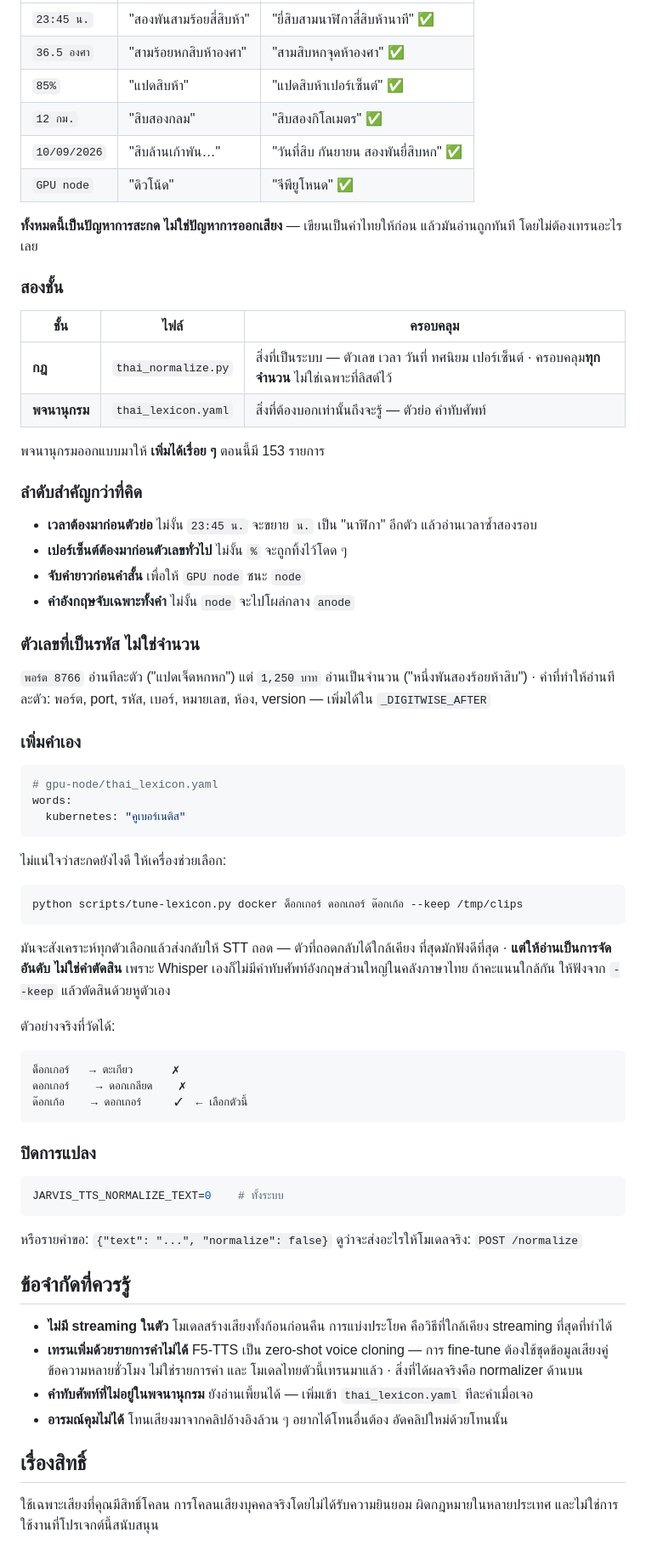
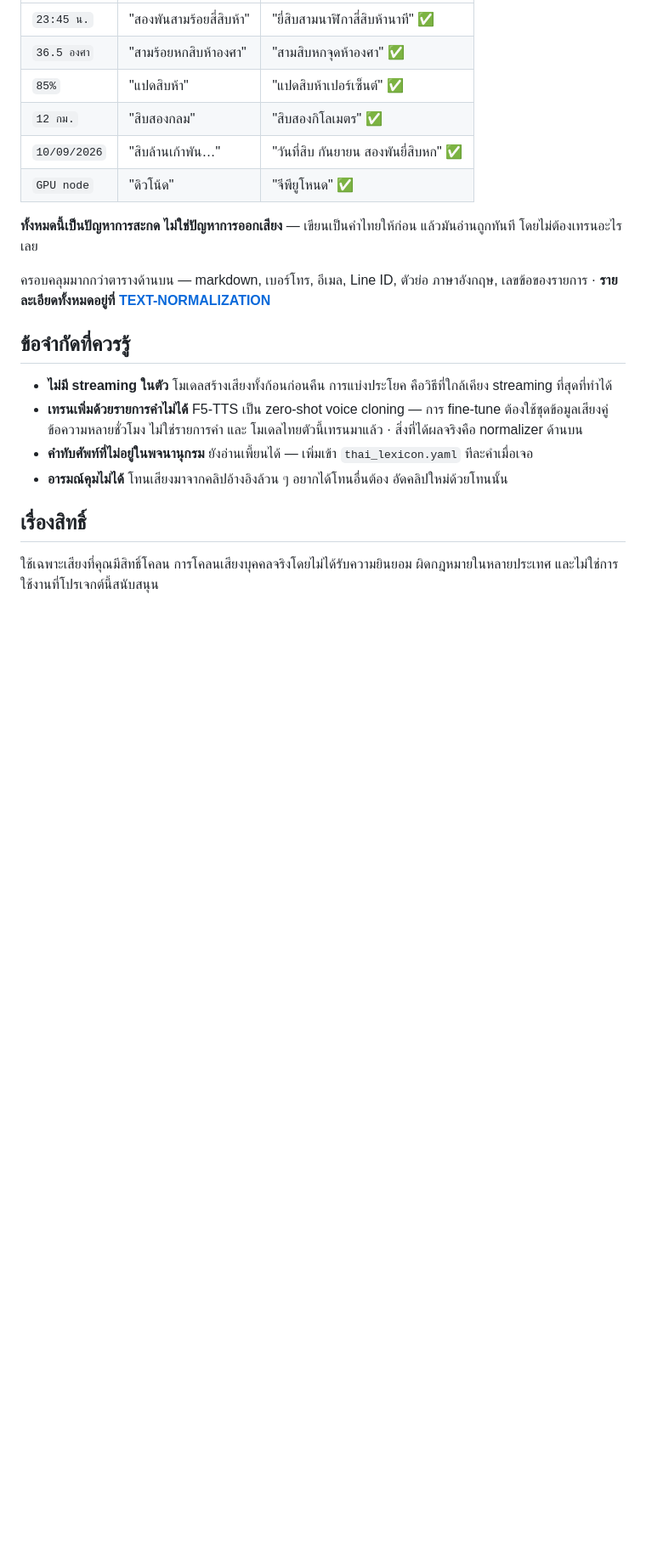
Before and after one commit to neronain/Jarvis-hermes, a Markdown page: docs/THAI-TTS.md, the part around the change. Shown at 85% size. Rendered like a GitHub page; blank space fills up the shorter version.

````diff
--- a/docs/THAI-TTS.md
+++ b/docs/THAI-TTS.md
@@ -153,64 +153,9 @@ curl -X POST http://rtx4000:8769/tts \
 **ทั้งหมดนี้เป็นปัญหาการสะกด ไม่ใช่ปัญหาการออกเสียง** — เขียนเป็นคำไทยให้ก่อน
 แล้วมันอ่านถูกทันที โดยไม่ต้องเทรนอะไรเลย
 
-### สองชั้น
-
-| ชั้น | ไฟล์ | ครอบคลุม |
-|---|---|---|
-| **กฎ** | `thai_normalize.py` | สิ่งที่เป็นระบบ — ตัวเลข เวลา วันที่ ทศนิยม เปอร์เซ็นต์ · ครอบคลุม**ทุกจำนวน** ไม่ใช่เฉพาะที่ลิสต์ไว้ |
-| **พจนานุกรม** | `thai_lexicon.yaml` | สิ่งที่ต้องบอกเท่านั้นถึงจะรู้ — ตัวย่อ คำทับศัพท์ |
-
-พจนานุกรมออกแบบมาให้ **เพิ่มได้เรื่อย ๆ** ตอนนี้มี 153 รายการ
-
-### ลำดับสำคัญกว่าที่คิด
-
-- **เวลาต้องมาก่อนตัวย่อ** ไม่งั้น `23:45 น.` จะขยาย `น.` เป็น "นาฬิกา" อีกตัว
-  แล้วอ่านเวลาซ้ำสองรอบ
-- **เปอร์เซ็นต์ต้องมาก่อนตัวเลขทั่วไป** ไม่งั้น `%` จะถูกทิ้งไว้โดด ๆ
-- **จับคำยาวก่อนคำสั้น** เพื่อให้ `GPU node` ชนะ `node`
-- **คำอังกฤษจับเฉพาะทั้งคำ** ไม่งั้น `node` จะไปโผล่กลาง `anode`
-
-### ตัวเลขที่เป็นรหัส ไม่ใช่จำนวน
-
-`พอร์ต 8766` อ่านทีละตัว ("แปดเจ็ดหกหก") แต่ `1,250 บาท` อ่านเป็นจำนวน
-("หนึ่งพันสองร้อยห้าสิบ") · คำที่ทำให้อ่านทีละตัว: พอร์ต, port, รหัส, เบอร์,
-หมายเลข, ห้อง, version — เพิ่มได้ใน `_DIGITWISE_AFTER`
-
-### เพิ่มคำเอง
-
-```yaml
-# gpu-node/thai_lexicon.yaml
-words:
-  kubernetes: "คูเบอร์เนติส"
-```
-
-ไม่แน่ใจว่าสะกดยังไงดี ให้เครื่องช่วยเลือก:
-
-```bash
-python scripts/tune-lexicon.py docker ด็อกเกอร์ ดอกเกอร์ ด๊อกเก้อ --keep /tmp/clips
-```
-
-มันจะสังเคราะห์ทุกตัวเลือกแล้วส่งกลับให้ STT ถอด — ตัวที่ถอดกลับได้ใกล้เคียง
-ที่สุดมักฟังดีที่สุด · **แต่ให้อ่านเป็นการจัดอันดับ ไม่ใช่คำตัดสิน** เพราะ
-Whisper เองก็ไม่มีคำทับศัพท์อังกฤษส่วนใหญ่ในคลังภาษาไทย ถ้าคะแนนใกล้กัน
-ให้ฟังจาก `--keep` แล้วตัดสินด้วยหูตัวเอง
-
-ตัวอย่างจริงที่วัดได้:
-
-```
-ด็อกเกอร์   → ตะเกียว      ✗
-ดอกเกอร์    → ดอกเกลียด    ✗
-ด๊อกเก้อ    → ดอกเกอร์     ✓  ← เลือกตัวนี้
-```
-
-### ปิดการแปลง
-
-```bash
-JARVIS_TTS_NORMALIZE_TEXT=0    # ทั้งระบบ
-```
-
-หรือรายคำขอ: `{"text": "...", "normalize": false}`
-ดูว่าจะส่งอะไรให้โมเดลจริง: `POST /normalize`
+ครอบคลุมมากกว่าตารางด้านบน — markdown, เบอร์โทร, อีเมล, Line ID, ตัวย่อ
+ภาษาอังกฤษ, เลขข้อของรายการ · **รายละเอียดทั้งหมดอยู่ที่
+[TEXT-NORMALIZATION](TEXT-NORMALIZATION.md)**
 
 ## ข้อจำกัดที่ควรรู้
 
````
Also changed, not shown: README.md (+3 -0 lines), docs/TEXT-NORMALIZATION.md (added, +174 -0 lines).
